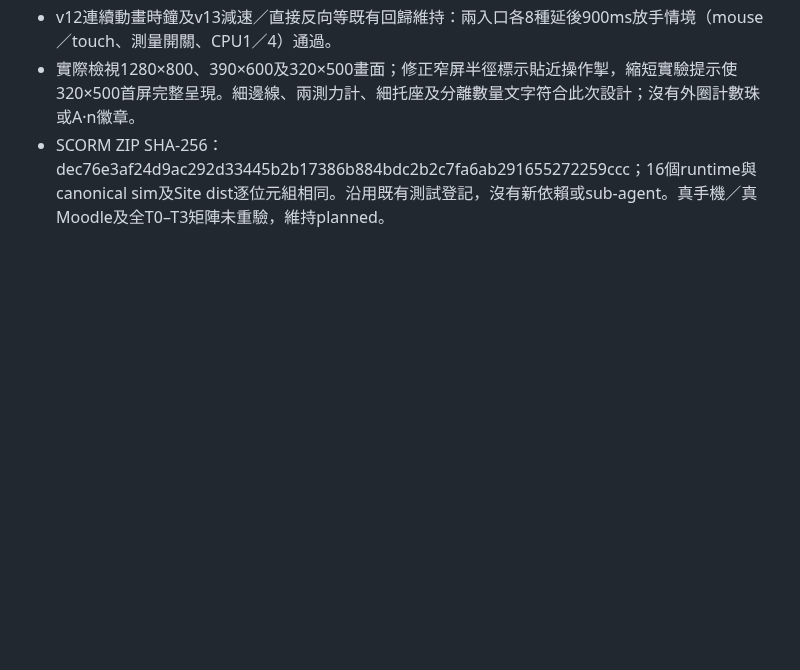
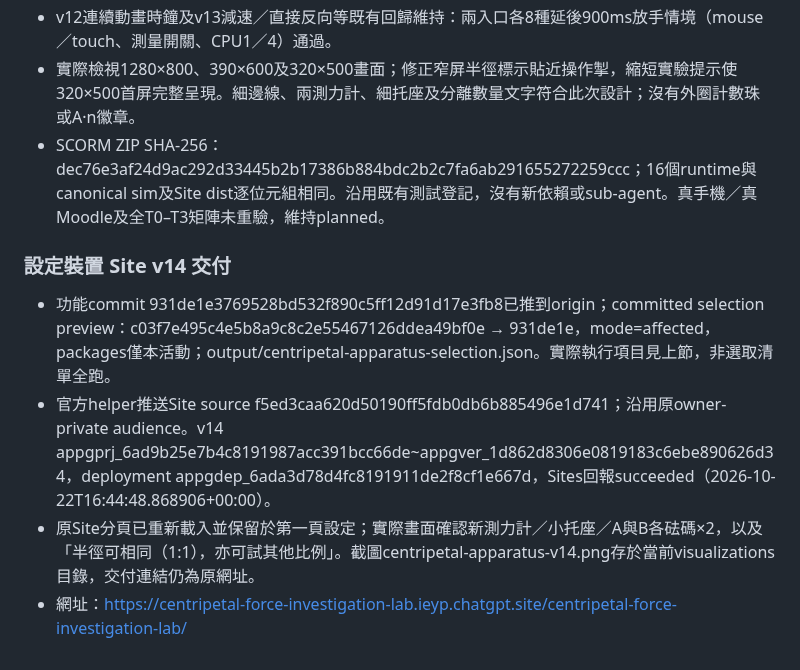
Before and after one commit to frenselw/simlab, a Markdown page: plans/38-centripetal-force-investigation-lab.md, the part around the change. Rendered like a GitHub page; blank space fills up the shorter version.

Commit message:
Record apparatus redesign v14 delivery evidence

```diff
--- a/plans/38-centripetal-force-investigation-lab.md
+++ b/plans/38-centripetal-force-investigation-lab.md
@@ -826,3 +826,10 @@ rv2保留所有rv1欄位，另在每個task加入inquiry兩格。第一格合法
 - v12連續動畫時鐘及v13減速／直接反向等既有回歸維持：兩入口各8種延後900ms放手情境（mouse／touch、測量開關、CPU1／4）通過。
 - 實際檢視1280×800、390×600及320×500畫面；修正窄屏半徑標示貼近操作掣，縮短實驗提示使320×500首屏完整呈現。細邊線、兩測力計、細托座及分離數量文字符合此次設計；沒有外圈計數珠或A·n徽章。
 - SCORM ZIP SHA-256：dec76e3af24d9ac292d33445b2b17386b884bdc2b2c7fa6ab291655272259ccc；16個runtime與canonical sim及Site dist逐位元組相同。沿用既有測試登記，沒有新依賴或sub-agent。真手機／真Moodle及全T0–T3矩陣未重驗，維持planned。
+
+### 設定裝置 Site v14 交付
+
+- 功能commit 931de1e3769528bd532f890c5ff12d91d17e3fb8已推到origin；committed selection preview：c03f7e495c4e5b8a9c8c2e55467126ddea49bf0e → 931de1e，mode=affected，packages僅本活動；output/centripetal-apparatus-selection.json。實際執行項目見上節，非選取清單全跑。
+- 官方helper推送Site source f5ed3caa620d50190ff5fdb0db6b885496e1d741；沿用原owner-private audience。v14 appgprj_6ad9b25e7b4c8191987acc391bcc66de~appgver_1d862d8306e0819183c6ebe890626d34，deployment appgdep_6ada3d78d4fc8191911de2f8cf1e667d，Sites回報succeeded（2026-10-22T16:44:48.868906+00:00）。
+- 原Site分頁已重新載入並保留於第一頁設定；實際畫面確認新測力計／小托座／A與B各砝碼×2，以及「半徑可相同（1:1），亦可試其他比例」。截圖centripetal-apparatus-v14.png存於當前visualizations目錄，交付連結仍為原網址。
+- 網址：https://centripetal-force-investigation-lab.ieyp.chatgpt.site/centripetal-force-investigation-lab/
```
